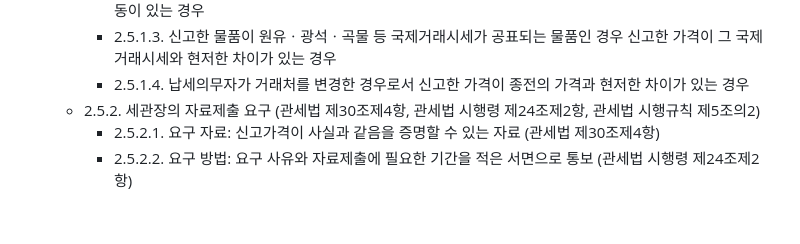
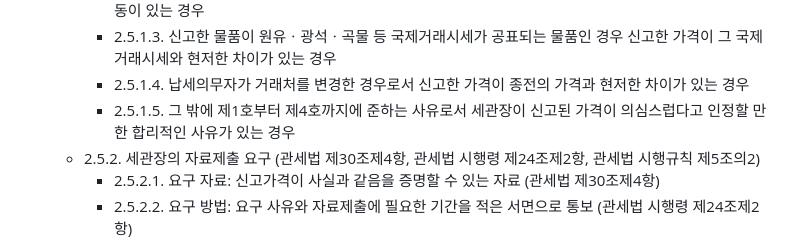
Before and after one commit to YSCHOI-github/customsstudy, a Markdown page: 01_관세평가/50_핵심요약/00_관세평가마인드맵초안.md, the part around the change. GitHub-like rendering; blank space fills up the shorter version.

Commit message:
feat: 마인드맵 2.5.1.5 — 포괄적 의심 사유 추가 (시행령 §24①제5호)
Co-Authored-By: Claude Sonnet 4.6 <noreply@anthropic.com>

```diff
--- a/01_관세평가/50_핵심요약/00_관세평가마인드맵초안.md
+++ b/01_관세평가/50_핵심요약/00_관세평가마인드맵초안.md
@@ -79,6 +79,7 @@ markmap:
     - 2.5.1.2. 납세의무자가 동일한 공급자로부터 계속하여 수입하고 있음에도 불구하고 신고한 가격에 현저한 변동이 있는 경우
     - 2.5.1.3. 신고한 물품이 원유ㆍ광석ㆍ곡물 등 국제거래시세가 공표되는 물품인 경우 신고한 가격이 그 국제거래시세와 현저한 차이가 있는 경우
     - 2.5.1.4. 납세의무자가 거래처를 변경한 경우로서 신고한 가격이 종전의 가격과 현저한 차이가 있는 경우
+    - 2.5.1.5. 그 밖에 제1호부터 제4호까지에 준하는 사유로서 세관장이 신고된 가격이 의심스럽다고 인정할 만한 합리적인 사유가 있는 경우
   - 2.5.2. 세관장의 자료제출 요구 (관세법 제30조제4항, 관세법 시행령 제24조제2항, 관세법 시행규칙 제5조의2)
     - 2.5.2.1. 요구 자료: 신고가격이 사실과 같음을 증명할 수 있는 자료 (관세법 제30조제4항)
     - 2.5.2.2. 요구 방법: 요구 사유와 자료제출에 필요한 기간을 적은 서면으로 통보 (관세법 시행령 제24조제2항)
```
